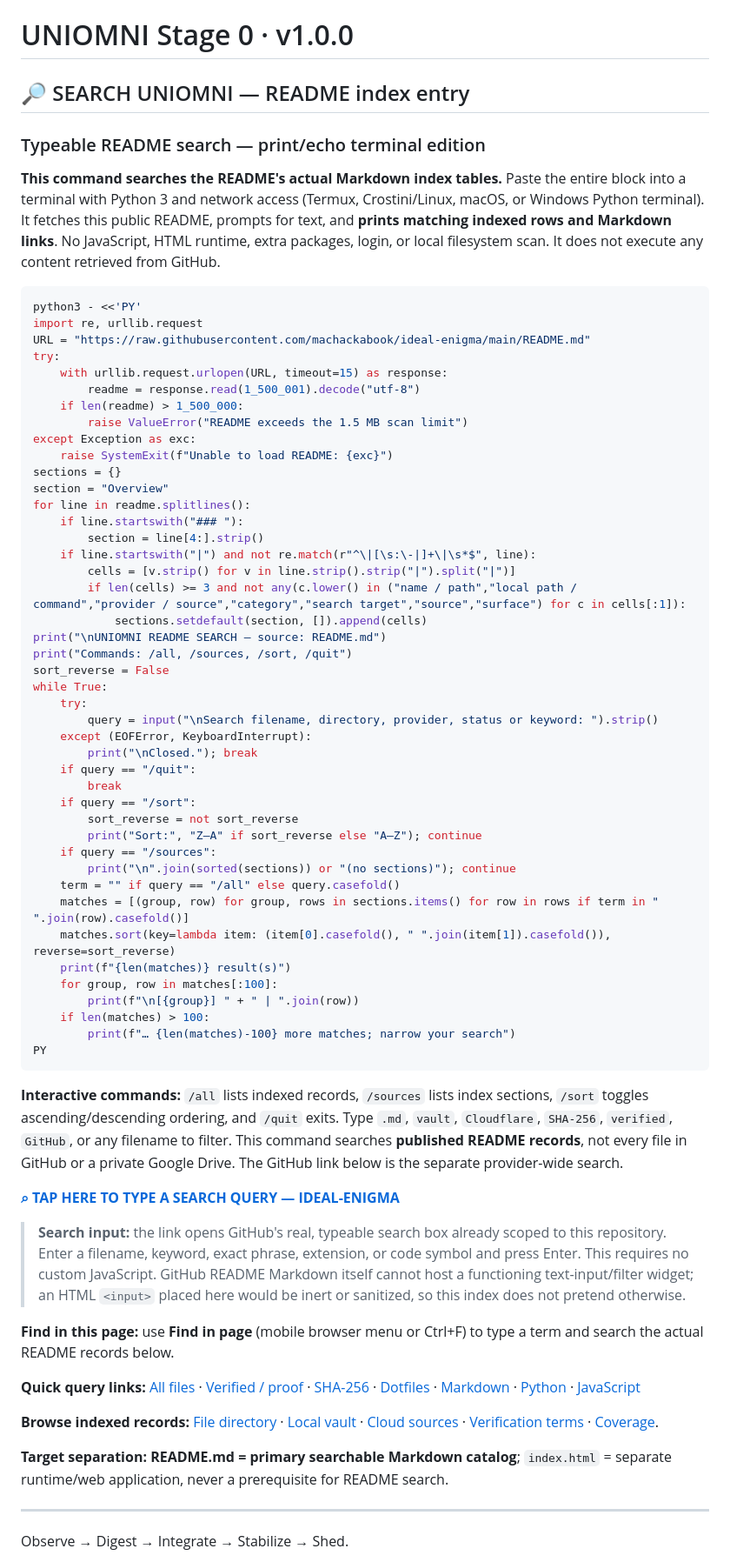
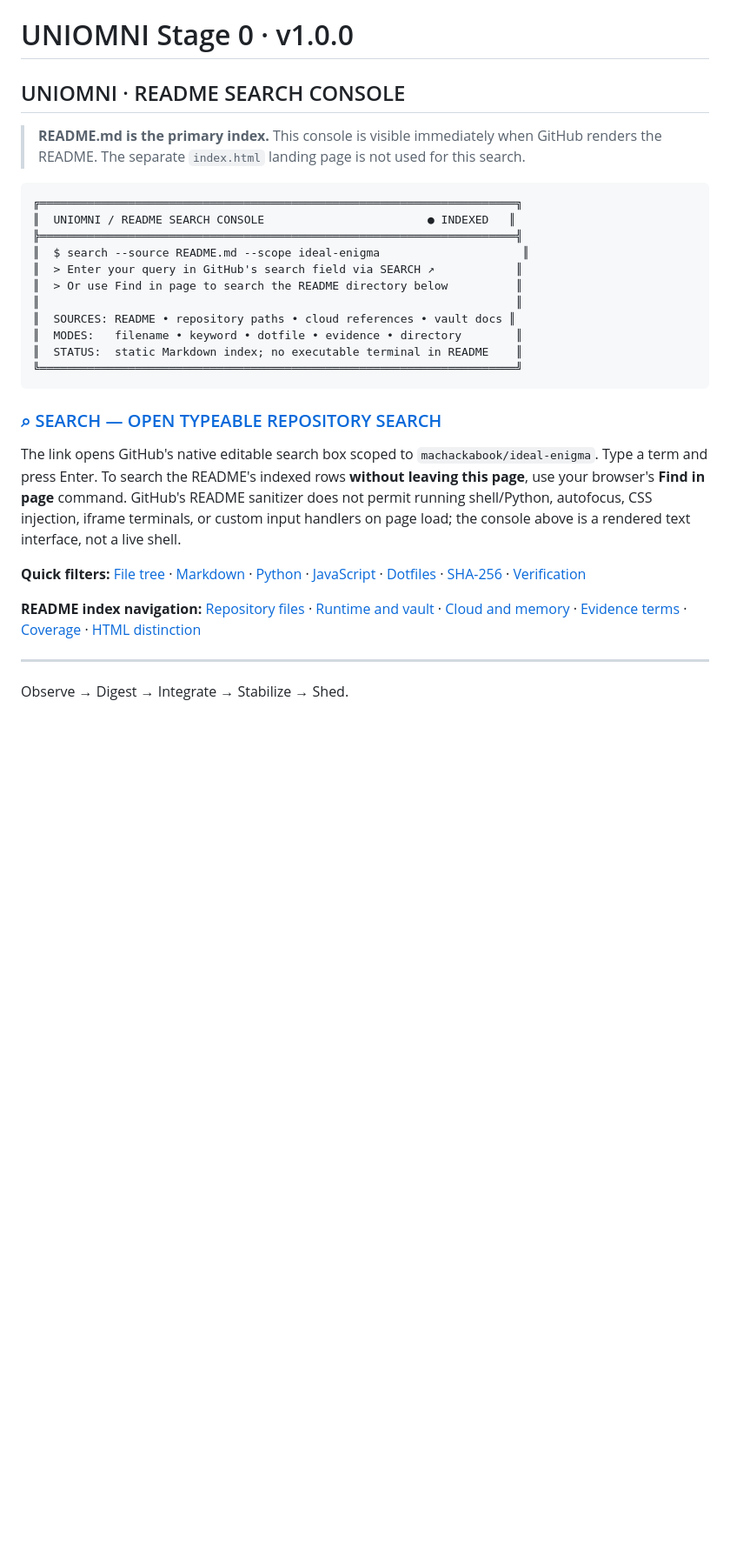
Before and after one commit to machackabook/ideal-enigma, a Markdown page: README.md, the part around the change. Shown at 87% size. GitHub-like rendering; blank space fills up the shorter version.

Commit message:
docs: show README-first text terminal console; remove paste-required search block

````diff
--- a/README.md
+++ b/README.md
@@ -1,70 +1,30 @@
 # UNIOMNI Stage 0 · v1.0.0
 
-## 🔎 SEARCH UNIOMNI — README index entry
+## UNIOMNI · README SEARCH CONSOLE
 
-### Typeable README search — print/echo terminal edition
+> **README.md is the primary index.** This console is visible immediately when GitHub renders the README. The separate `index.html` landing page is not used for this search.
 
-**This command searches the README's actual Markdown index tables.** Paste the entire block into a terminal with Python 3 and network access (Termux, Crostini/Linux, macOS, or Windows Python terminal). It fetches this public README, prompts for text, and **prints matching indexed rows and Markdown links**. No JavaScript, HTML runtime, extra packages, login, or local filesystem scan. It does not execute any content retrieved from GitHub.
-
-```bash
-python3 - <<'PY'
-import re, urllib.request
-URL = "https://raw.githubusercontent.com/machackabook/ideal-enigma/main/README.md"
-try:
-    with urllib.request.urlopen(URL, timeout=15) as response:
-        readme = response.read(1_500_001).decode("utf-8")
-    if len(readme) > 1_500_000:
-        raise ValueError("README exceeds the 1.5 MB scan limit")
-except Exception as exc:
-    raise SystemExit(f"Unable to load README: {exc}")
-sections = {}
-section = "Overview"
-for line in readme.splitlines():
-    if line.startswith("### "):
-        section = line[4:].strip()
-    if line.startswith("|") and not re.match(r"^\|[\s:\-|]+\|\s*$", line):
-        cells = [v.strip() for v in line.strip().strip("|").split("|")]
-        if len(cells) >= 3 and not any(c.lower() in ("name / path","local path / command","provider / source","category","search target","source","surface") for c in cells[:1]):
-            sections.setdefault(section, []).append(cells)
-print("\nUNIOMNI README SEARCH — source: README.md")
-print("Commands: /all, /sources, /sort, /quit")
-sort_reverse = False
-while True:
-    try:
-        query = input("\nSearch filename, directory, provider, status or keyword: ").strip()
-    except (EOFError, KeyboardInterrupt):
-        print("\nClosed."); break
-    if query == "/quit":
-        break
-    if query == "/sort":
-        sort_reverse = not sort_reverse
-        print("Sort:", "Z–A" if sort_reverse else "A–Z"); continue
-    if query == "/sources":
-        print("\n".join(sorted(sections)) or "(no sections)"); continue
-    term = "" if query == "/all" else query.casefold()
-    matches = [(group, row) for group, rows in sections.items() for row in rows if term in " ".join(row).casefold()]
-    matches.sort(key=lambda item: (item[0].casefold(), " ".join(item[1]).casefold()), reverse=sort_reverse)
-    print(f"{len(matches)} result(s)")
-    for group, row in matches[:100]:
-        print(f"\n[{group}] " + " | ".join(row))
-    if len(matches) > 100:
-        print(f"… {len(matches)-100} more matches; narrow your search")
-PY
+```text
+╔══════════════════════════════════════════════════════════════════════╗
+║  UNIOMNI / README SEARCH CONSOLE                        ● INDEXED   ║
+╠══════════════════════════════════════════════════════════════════════╣
+║  $ search --source README.md --scope ideal-enigma                     ║
+║  > Enter your query in GitHub's search field via SEARCH ↗            ║
+║  > Or use Find in page to search the README directory below          ║
+║                                                                      ║
+║  SOURCES: README • repository paths • cloud references • vault docs ║
+║  MODES:   filename • keyword • dotfile • evidence • directory        ║
+║  STATUS:  static Markdown index; no executable terminal in README    ║
+╚══════════════════════════════════════════════════════════════════════╝
 ```
 
-**Interactive commands:** `/all` lists indexed records, `/sources` lists index sections, `/sort` toggles ascending/descending ordering, and `/quit` exits. Type `.md`, `vault`, `Cloudflare`, `SHA-256`, `verified`, `GitHub`, or any filename to filter. This command searches **published README records**, not every file in GitHub or a private Google Drive. The GitHub link below is the separate provider-wide search.
+### [⌕ SEARCH — OPEN TYPEABLE REPOSITORY SEARCH](https://github.com/search?q=repo%3Amachackabook%2Fideal-enigma&type=code)
 
-**[⌕ TAP HERE TO TYPE A SEARCH QUERY — IDEAL-ENIGMA](https://github.com/search?q=repo%3Amachackabook%2Fideal-enigma&type=code)**
+The link opens GitHub's native editable search box scoped to `machackabook/ideal-enigma`. Type a term and press Enter. To search the README's indexed rows **without leaving this page**, use your browser's **Find in page** command. GitHub's README sanitizer does not permit running shell/Python, autofocus, CSS injection, iframe terminals, or custom input handlers on page load; the console above is a rendered text interface, not a live shell.
 
-> **Search input:** the link opens GitHub's real, typeable search box already scoped to this repository. Enter a filename, keyword, exact phrase, extension, or code symbol and press Enter. This requires no custom JavaScript. GitHub README Markdown itself cannot host a functioning text-input/filter widget; an HTML `<input>` placed here would be inert or sanitized, so this index does not pretend otherwise.
+**Quick filters:** [File tree](https://github.com/machackabook/ideal-enigma/tree/main) · [Markdown](https://github.com/search?q=repo%3Amachackabook%2Fideal-enigma+path%3A*.md&type=code) · [Python](https://github.com/search?q=repo%3Amachackabook%2Fideal-enigma+path%3A*.py&type=code) · [JavaScript](https://github.com/search?q=repo%3Amachackabook%2Fideal-enigma+path%3A*.js&type=code) · [Dotfiles](https://github.com/search?q=repo%3Amachackabook%2Fideal-enigma+path%3A.*&type=code) · [SHA-256](https://github.com/search?q=repo%3Amachackabook%2Fideal-enigma+SHA-256&type=code) · [Verification](https://github.com/search?q=repo%3Amachackabook%2Fideal-enigma+verified&type=code)
 
-**Find in this page:** use **Find in page** (mobile browser menu or Ctrl+F) to type a term and search the actual README records below.
-
-**Quick query links:** [All files](https://github.com/machackabook/ideal-enigma/tree/main) · [Verified / proof](https://github.com/search?q=repo%3Amachackabook%2Fideal-enigma+verified&type=code) · [SHA-256](https://github.com/search?q=repo%3Amachackabook%2Fideal-enigma+SHA-256&type=code) · [Dotfiles](https://github.com/search?q=repo%3Amachackabook%2Fideal-enigma+path%3A.*&type=code) · [Markdown](https://github.com/search?q=repo%3Amachackabook%2Fideal-enigma+path%3A*.md&type=code) · [Python](https://github.com/search?q=repo%3Amachackabook%2Fideal-enigma+path%3A*.py&type=code) · [JavaScript](https://github.com/search?q=repo%3Amachackabook%2Fideal-enigma+path%3A*.js&type=code)
-
-**Browse indexed records:** [File directory](#repository-file-directory) · [Local vault](#runtime-and-vault-paths) · [Cloud sources](#cloud-and-memory-source-directory) · [Verification terms](#verification-keyword-index) · [Coverage](#discovery-coverage-and-privacy).
-
-**Target separation:** **README.md = primary searchable Markdown catalog**; `index.html` = separate runtime/web application, never a prerequisite for README search.
+**README index navigation:** [Repository files](#repository-file-directory) · [Runtime and vault](#runtime-and-vault-paths) · [Cloud and memory](#cloud-and-memory-source-directory) · [Evidence terms](#verification-keyword-index) · [Coverage](#discovery-coverage-and-privacy) · [HTML distinction](#readme-versus-html-separate-targets)
 
 ---
 
````
